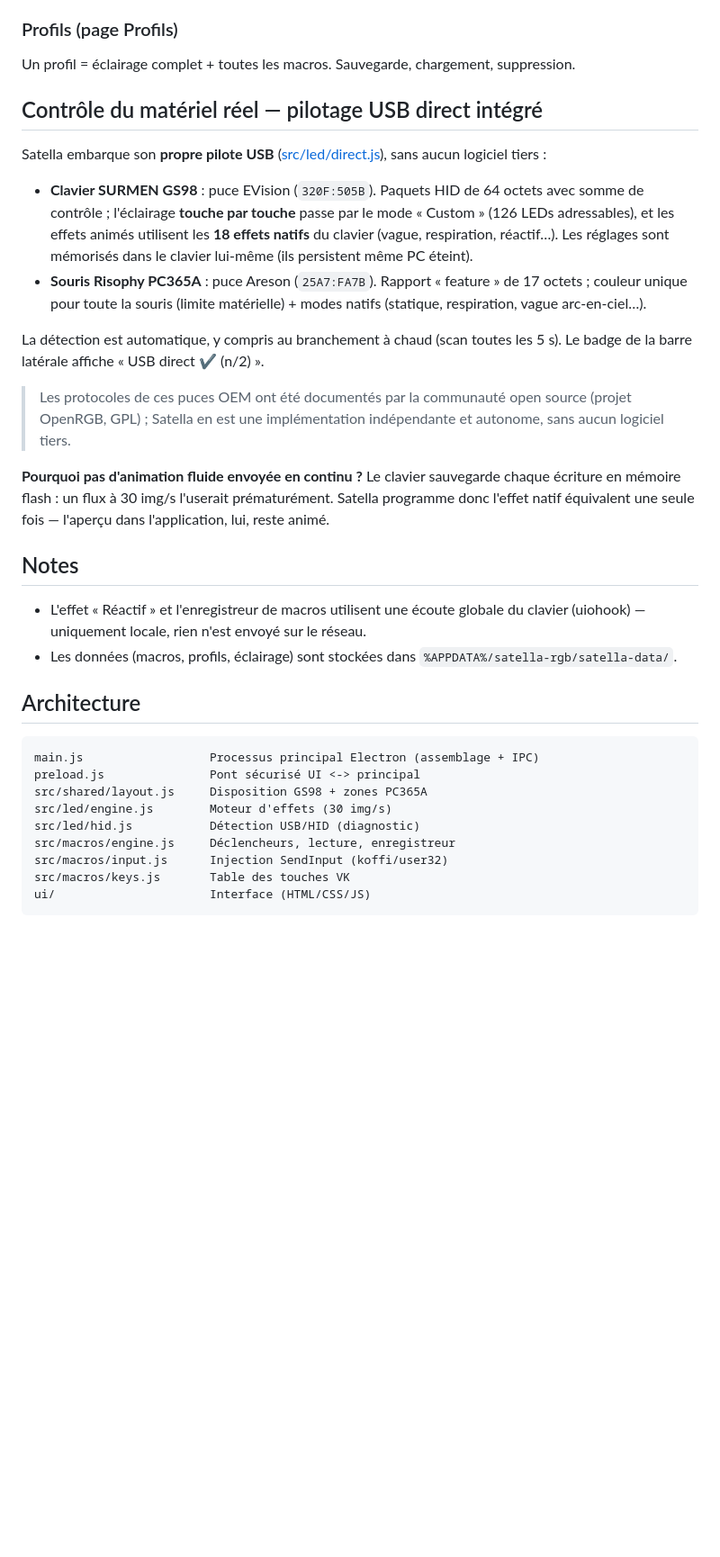
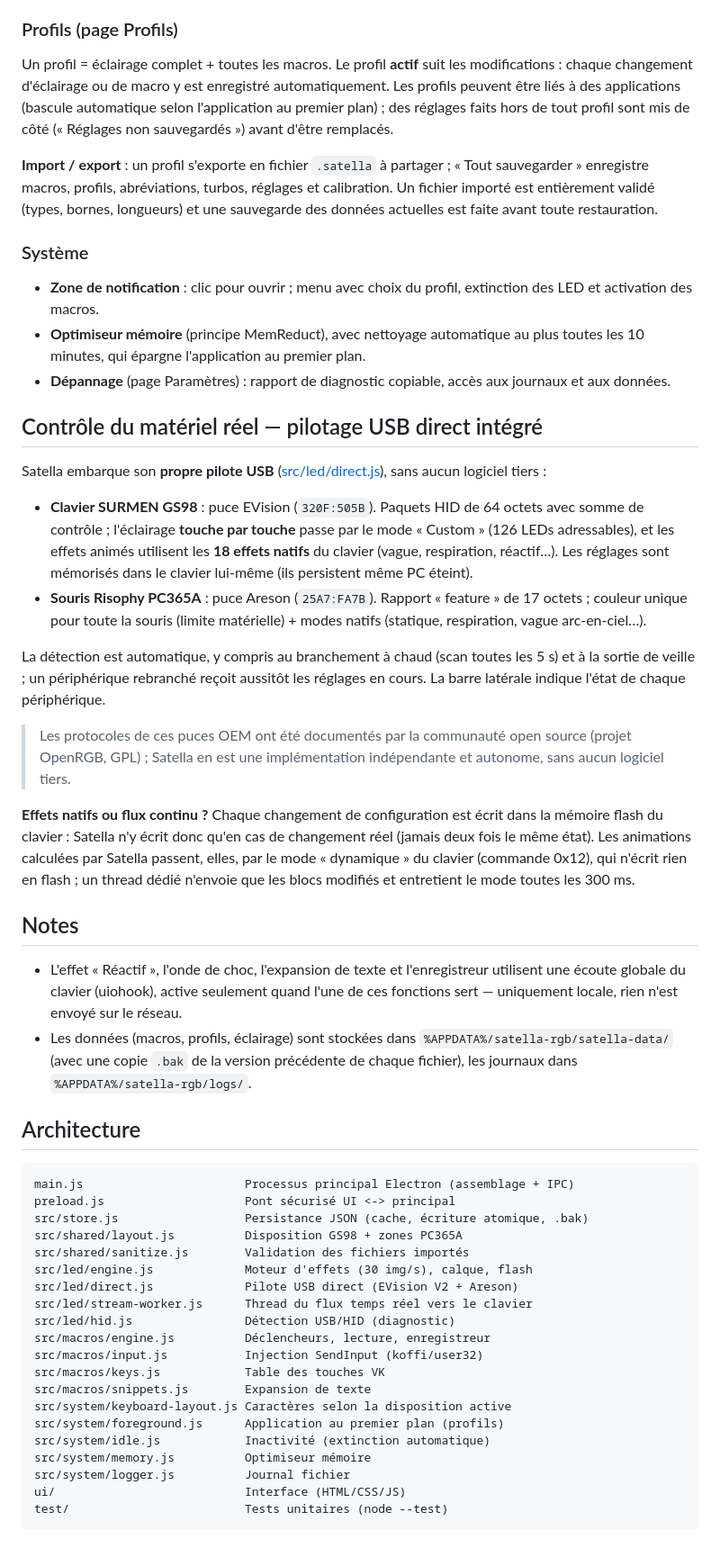
Before and after one commit to MaiToxx/satella, a Markdown page: README.md, the part around one of its changes. Shown at 90% size. Drawn GitHub-style; blank space fills up the shorter version.

Commit message:
README à jour : nouvelles fonctionnalités, publication, architecture
Co-Authored-By: Claude Opus 5.5 <noreply@anthropic.com>
Claude-Session: https://claude.ai/code/session_01Wagocrev7SN1662nU9Lj6d

````diff
--- a/README.md
+++ b/README.md
@@ -46,7 +81,25 @@ Publier une version : bump de `version` dans package.json, puis
 
 ### Profils (page Profils)
-Un profil = éclairage complet + toutes les macros. Sauvegarde, chargement,
-suppression.
+Un profil = éclairage complet + toutes les macros. Le profil **actif** suit les
+modifications : chaque changement d'éclairage ou de macro y est enregistré
+automatiquement. Les profils peuvent être liés à des applications (bascule
+automatique selon l'application au premier plan) ; des réglages faits hors de
+tout profil sont mis de côté (« Réglages non sauvegardés ») avant d'être
+remplacés.
+
+**Import / export** : un profil s'exporte en fichier `.satella` à partager ;
+« Tout sauvegarder » enregistre macros, profils, abréviations, turbos, réglages
+et calibration. Un fichier importé est entièrement validé (types, bornes,
+longueurs) et une sauvegarde des données actuelles est faite avant toute
+restauration.
+
+### Système
+- **Zone de notification** : clic pour ouvrir ; menu avec choix du profil,
+  extinction des LED et activation des macros.
+- **Optimiseur mémoire** (principe MemReduct), avec nettoyage automatique au
+  plus toutes les 10 minutes, qui épargne l'application au premier plan.
+- **Dépannage** (page Paramètres) : rapport de diagnostic copiable, accès aux
+  journaux et aux données.
 
 ## Contrôle du matériel réel — pilotage USB direct intégré
 
@@ -63,34 +116,50 @@ sans aucun logiciel tiers :
   natifs (statique, respiration, vague arc-en-ciel…).
 
 La détection est automatique, y compris au branchement à chaud (scan toutes les
-5 s). Le badge de la barre latérale affiche « USB direct ✔ (n/2) ».
+5 s) et à la sortie de veille ; un périphérique rebranché reçoit aussitôt les
+réglages en cours. La barre latérale indique l'état de chaque périphérique.
 
 > Les protocoles de ces puces OEM ont été documentés par la communauté
 > open source (projet OpenRGB, GPL) ; Satella en est une implémentation
 > indépendante et autonome, sans aucun logiciel tiers.
 
-**Pourquoi pas d'animation fluide envoyée en continu ?** Le clavier sauvegarde
-chaque écriture en mémoire flash : un flux à 30 img/s l'userait prématurément.
-Satella programme donc l'effet natif équivalent une seule fois — l'aperçu dans
-l'application, lui, reste animé.
+**Effets natifs ou flux continu ?** Chaque changement de configuration est
+écrit dans la mémoire flash du clavier : Satella n'y écrit donc qu'en cas de
+changement réel (jamais deux fois le même état). Les animations calculées par
+Satella passent, elles, par le mode « dynamique » du clavier (commande 0x12),
+qui n'écrit rien en flash ; un thread dédié n'envoie que les blocs modifiés et
+entretient le mode toutes les 300 ms.
 
 ## Notes
 
-- L'effet « Réactif » et l'enregistreur de macros utilisent une écoute globale
-  du clavier (uiohook) — uniquement locale, rien n'est envoyé sur le réseau.
+- L'effet « Réactif », l'onde de choc, l'expansion de texte et l'enregistreur
+  utilisent une écoute globale du clavier (uiohook), active seulement quand
+  l'une de ces fonctions sert — uniquement locale, rien n'est envoyé sur le réseau.
 - Les données (macros, profils, éclairage) sont stockées dans
-  `%APPDATA%/satella-rgb/satella-data/`.
+  `%APPDATA%/satella-rgb/satella-data/` (avec une copie `.bak` de la version
+  précédente de chaque fichier), les journaux dans `%APPDATA%/satella-rgb/logs/`.
 
 ## Architecture
 
 ```
-main.js                  Processus principal Electron (assemblage + IPC)
-preload.js               Pont sécurisé UI <-> principal
-src/shared/layout.js     Disposition GS98 + zones PC365A
-src/led/engine.js        Moteur d'effets (30 img/s)
-src/led/hid.js           Détection USB/HID (diagnostic)
-src/macros/engine.js     Déclencheurs, lecture, enregistreur
-src/macros/input.js      Injection SendInput (koffi/user32)
-src/macros/keys.js       Table des touches VK
-ui/                      Interface (HTML/CSS/JS)
+main.js                       Processus principal Electron (assemblage + IPC)
+preload.js                    Pont sécurisé UI <-> principal
+src/store.js                  Persistance JSON (cache, écriture atomique, .bak)
+src/shared/layout.js          Disposition GS98 + zones PC365A
+src/shared/sanitize.js        Validation des fichiers importés
+src/led/engine.js             Moteur d'effets (30 img/s), calque, flash
+src/led/direct.js             Pilote USB direct (EVision V2 + Areson)
+src/led/stream-worker.js      Thread du flux temps réel vers le clavier
+src/led/hid.js                Détection USB/HID (diagnostic)
+src/macros/engine.js          Déclencheurs, lecture, enregistreur
+src/macros/input.js           Injection SendInput (koffi/user32)
+src/macros/keys.js            Table des touches VK
+src/macros/snippets.js        Expansion de texte
+src/system/keyboard-layout.js Caractères selon la disposition active
+src/system/foreground.js      Application au premier plan (profils)
+src/system/idle.js            Inactivité (extinction automatique)
+src/system/memory.js          Optimiseur mémoire
+src/system/logger.js          Journal fichier
+ui/                           Interface (HTML/CSS/JS)
+test/                         Tests unitaires (node --test)
 ```
````
Also changed, not shown: other parts of README.md (+46 -11 lines).
